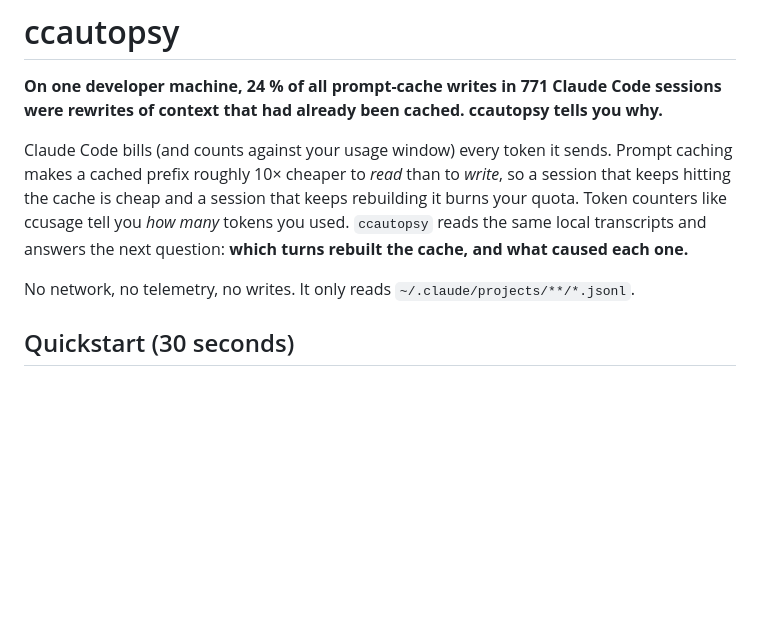
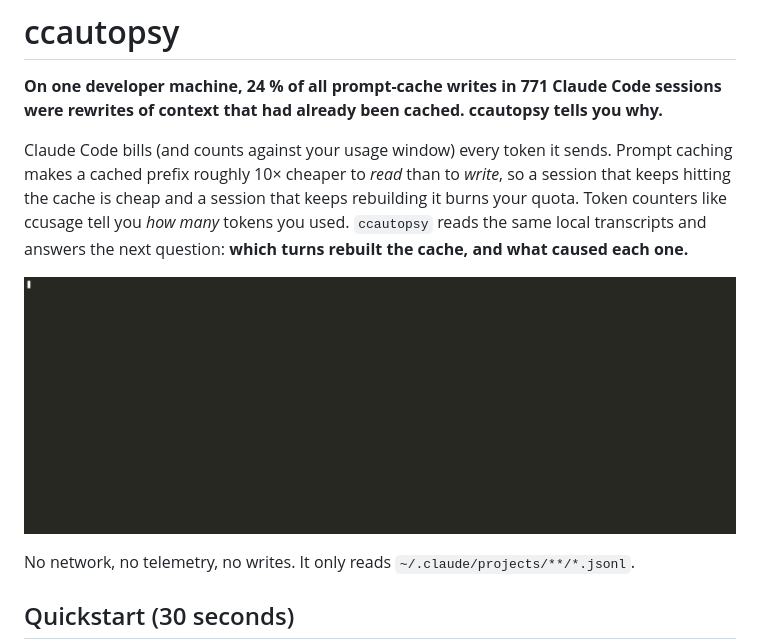
Before and after one commit to Eldevia/ccautopsy, a Markdown page: README.md, the part around the change. Drawn GitHub-style; pictures changed too: docs/demo.gif (added); blank space fills up the shorter version.

Commit message:
Add demo GIF to README

```diff
--- a/README.md
+++ b/README.md
@@ -3,6 +3,8 @@
 **On one developer machine, 24 % of all prompt-cache writes in 771 Claude Code sessions were rewrites of context that had already been cached. ccautopsy tells you why.**
 
 Claude Code bills (and counts against your usage window) every token it sends. Prompt caching makes a cached prefix roughly 10× cheaper to *read* than to *write*, so a session that keeps hitting the cache is cheap and a session that keeps rebuilding it burns your quota. Token counters like ccusage tell you *how many* tokens you used. `ccautopsy` reads the same local transcripts and answers the next question: **which turns rebuilt the cache, and what caused each one.**
+
+![ccautopsy --since 20d](docs/demo.gif)
 
 No network, no telemetry, no writes. It only reads `~/.claude/projects/**/*.jsonl`.
 
```
